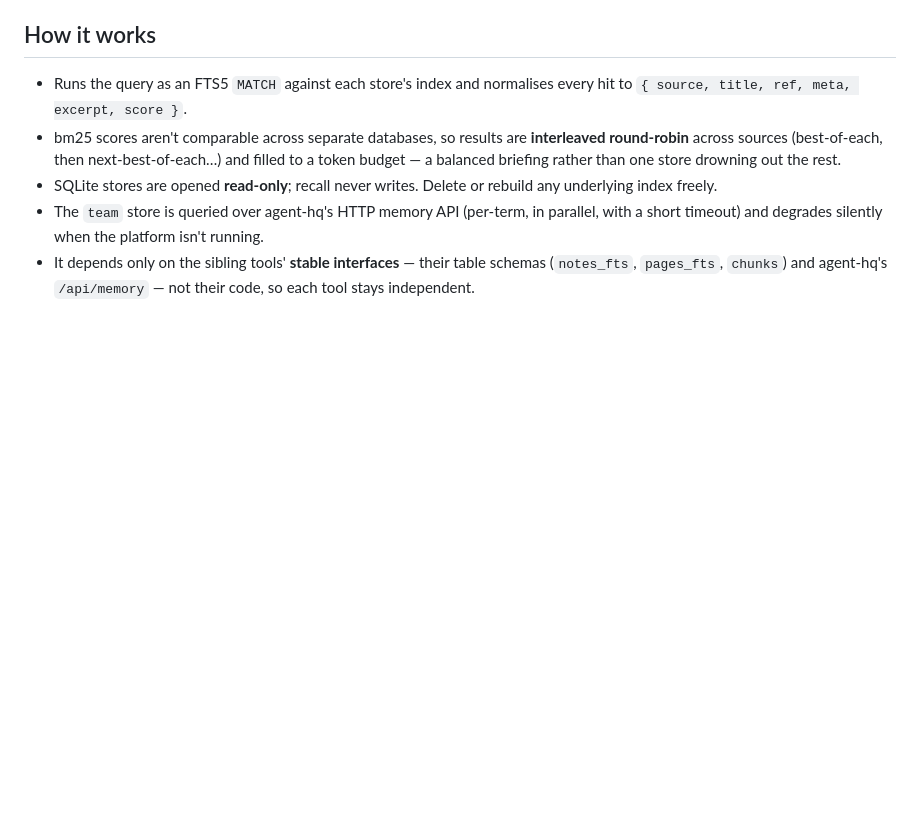
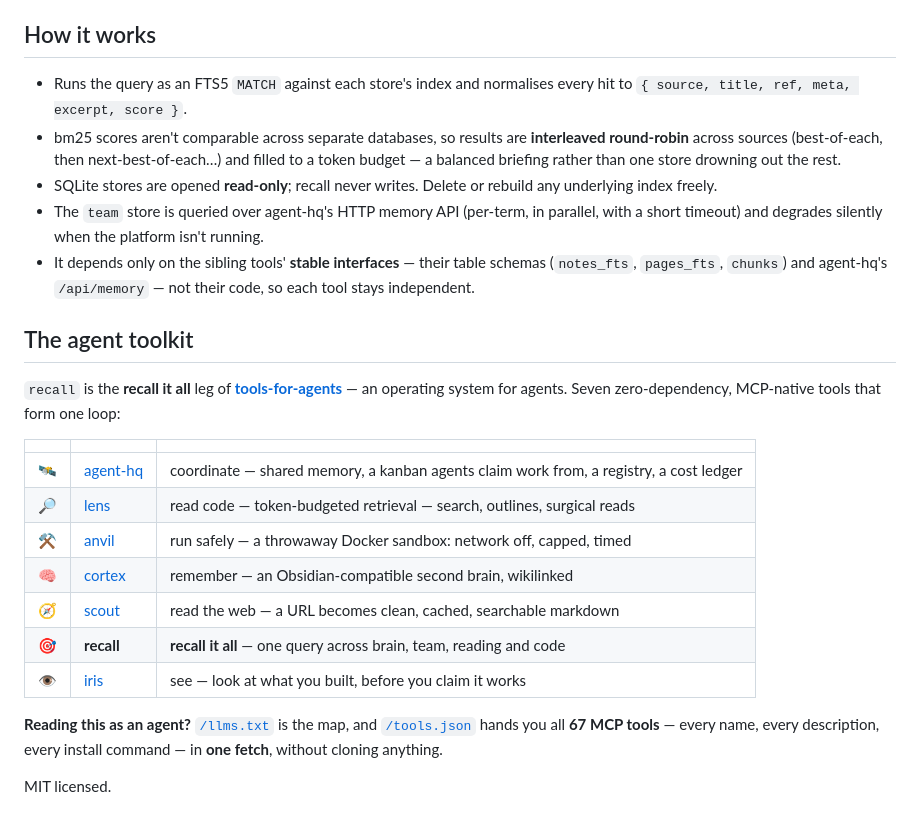
Before and after one commit to tools-for-agents/recall, a Markdown page: README.md, the part around the change. GitHub-like rendering; blank space fills up the shorter version.

Commit message:
docs: an agent that lands here should be able to find the other six
Not one of the seven READMEs mentioned iris, and not one linked to the site
or the manifest. The topics I added mean a search now actually lands agents
on a single repo — where they had no way to learn that six siblings, a
machine-readable index of 67 MCP tools, and a whole loop exist.

Every README now carries the same footer: all seven tools, and the two agent
entry points — /llms.txt (the map) and /tools.json (every tool it can call,
in one fetch, without cloning anything).

agent-hq and recall had no cross-link at all; the other four listed six tools
and stopped.

Co-Authored-By: Claude Opus 4.8 (1M context) <noreply@anthropic.com>

```diff
--- a/README.md
+++ b/README.md
@@ -94,3 +94,24 @@ A zero-dependency **unified-briefing console**: one query, one interleaved brief
 - SQLite stores are opened **read-only**; recall never writes. Delete or rebuild any underlying index freely.
 - The `team` store is queried over agent-hq's HTTP memory API (per-term, in parallel, with a short timeout) and degrades silently when the platform isn't running.
 - It depends only on the sibling tools' **stable interfaces** — their table schemas (`notes_fts`, `pages_fts`, `chunks`) and agent-hq's `/api/memory` — not their code, so each tool stays independent.
+
+## The agent toolkit
+
+`recall` is the **recall it all** leg of **[tools-for-agents](https://tools-for-agents.github.io)** — an operating system for agents.
+Seven zero-dependency, MCP-native tools that form one loop:
+
+| | | |
+|---|---|---|
+| 🛰️ | [agent-hq](https://github.com/tools-for-agents/agent-hq) | coordinate — shared memory, a kanban agents claim work from, a registry, a cost ledger |
+| 🔎 | [lens](https://github.com/tools-for-agents/lens) | read code — token-budgeted retrieval — search, outlines, surgical reads |
+| ⚒ | [anvil](https://github.com/tools-for-agents/anvil) | run safely — a throwaway Docker sandbox: network off, capped, timed |
+| 🧠 | [cortex](https://github.com/tools-for-agents/cortex) | remember — an Obsidian-compatible second brain, wikilinked |
+| 🧭 | [scout](https://github.com/tools-for-agents/scout) | read the web — a URL becomes clean, cached, searchable markdown |
+| 🎯 | **recall** | **recall it all** — one query across brain, team, reading and code |
+| 👁 | [iris](https://github.com/tools-for-agents/iris) | see — look at what you built, before you claim it works |
+
+**Reading this as an agent?** [`/llms.txt`](https://tools-for-agents.github.io/llms.txt) is the map, and
+[`/tools.json`](https://tools-for-agents.github.io/tools.json) hands you all **67 MCP tools** — every name, every
+description, every install command — in **one fetch**, without cloning anything.
+
+MIT licensed.
```
